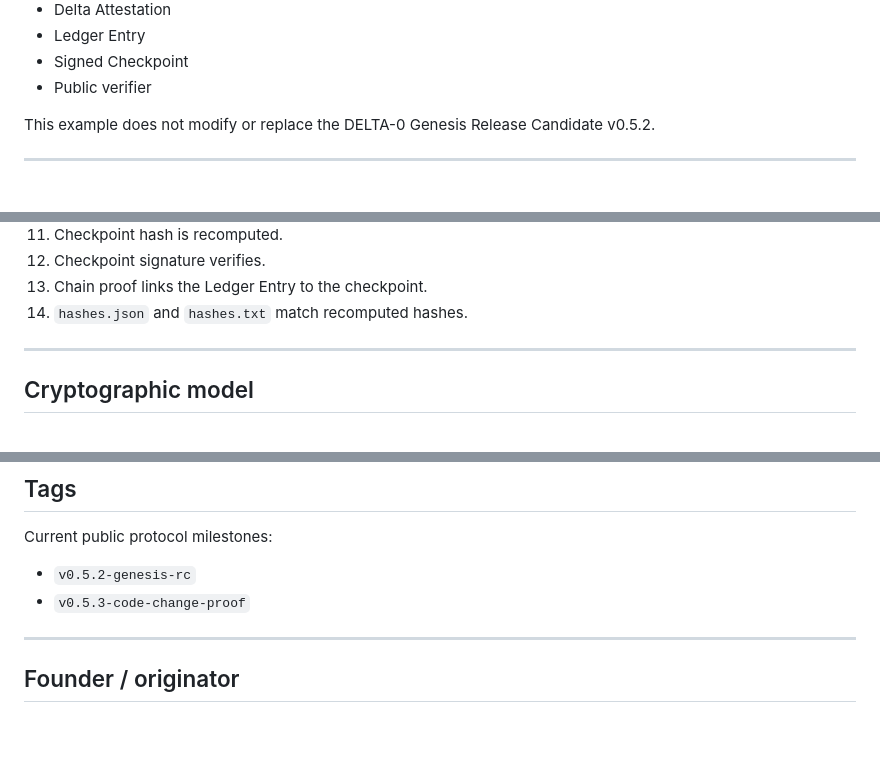
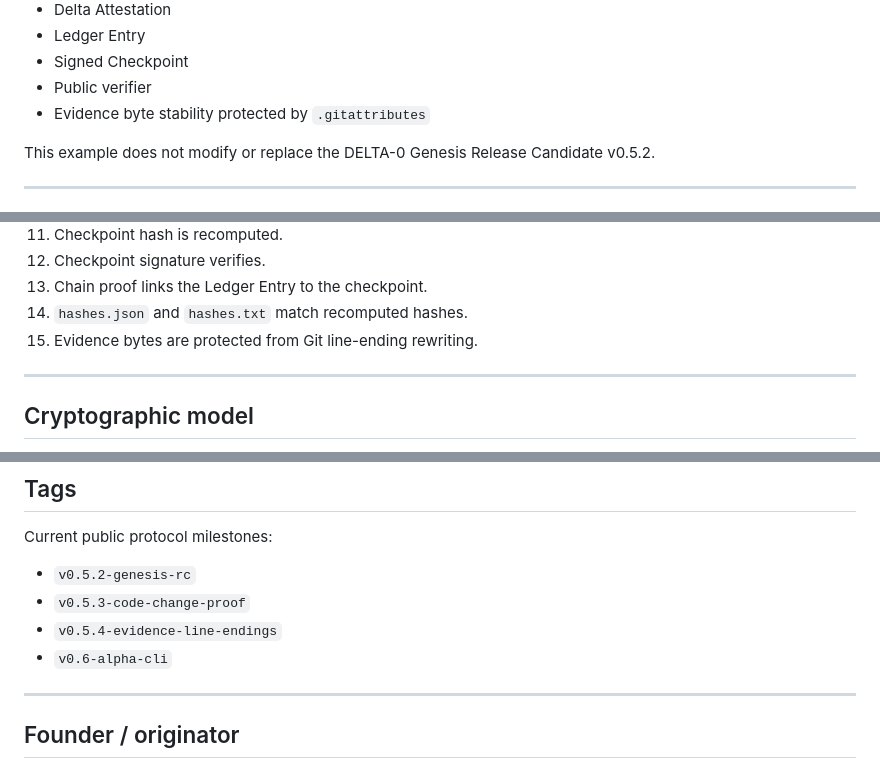
Before and after one commit to tomaszluszcz83-ship-it/delta-protocol, a Markdown page: README.md, 3 parts joined by grey strips. GitHub-like rendering; blank space fills up the shorter version.

```diff
--- a/README.md
+++ b/README.md
@@ -63,6 +93,7 @@ This example demonstrates:
 - Ledger Entry
 - Signed Checkpoint
 - Public verifier
+- Evidence byte stability protected by `.gitattributes`
 
 This example does not modify or replace the DELTA-0 Genesis Release Candidate v0.5.2.
 
@@ -306,6 +392,7 @@ The Code Change Proof verifier checks:
 12. Checkpoint signature verifies.
 13. Chain proof links the Ledger Entry to the checkpoint.
 14. `hashes.json` and `hashes.txt` match recomputed hashes.
+15. Evidence bytes are protected from Git line-ending rewriting.
 
 ---
 
@@ -419,6 +506,8 @@ Current public protocol milestones:
 
 - `v0.5.2-genesis-rc`
 - `v0.5.3-code-change-proof`
+- `v0.5.4-evidence-line-endings`
+- `v0.6-alpha-cli`
 
 ---
 
```
Also changed, not shown: other parts of README.md (+95 -10 lines).
